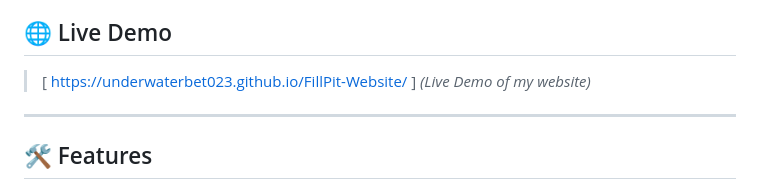
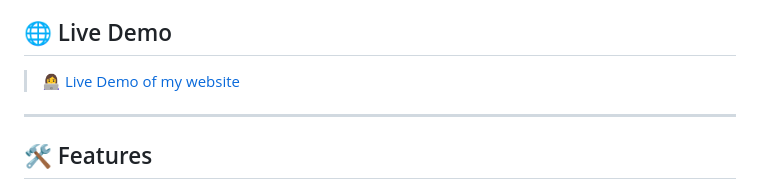
Before and after one commit to Underwaterbet023/FillPit-Website, a Markdown page: README.md, the part around the change. Rendered like a GitHub page.

```diff
--- a/README.md
+++ b/README.md
@@ -5,7 +5,7 @@
 
 ## 🌐 Live Demo
 
-> [ [https://underwaterbet023.github.io/FillPit-Website/](https://underwaterbet023.github.io/FillPit-Website/) ]   *(Live Demo of my website)*
+> [ 👩‍💻 Live Demo of my website](https://underwaterbet023.github.io/FillPit-Website/)
 
 ---
 
```
